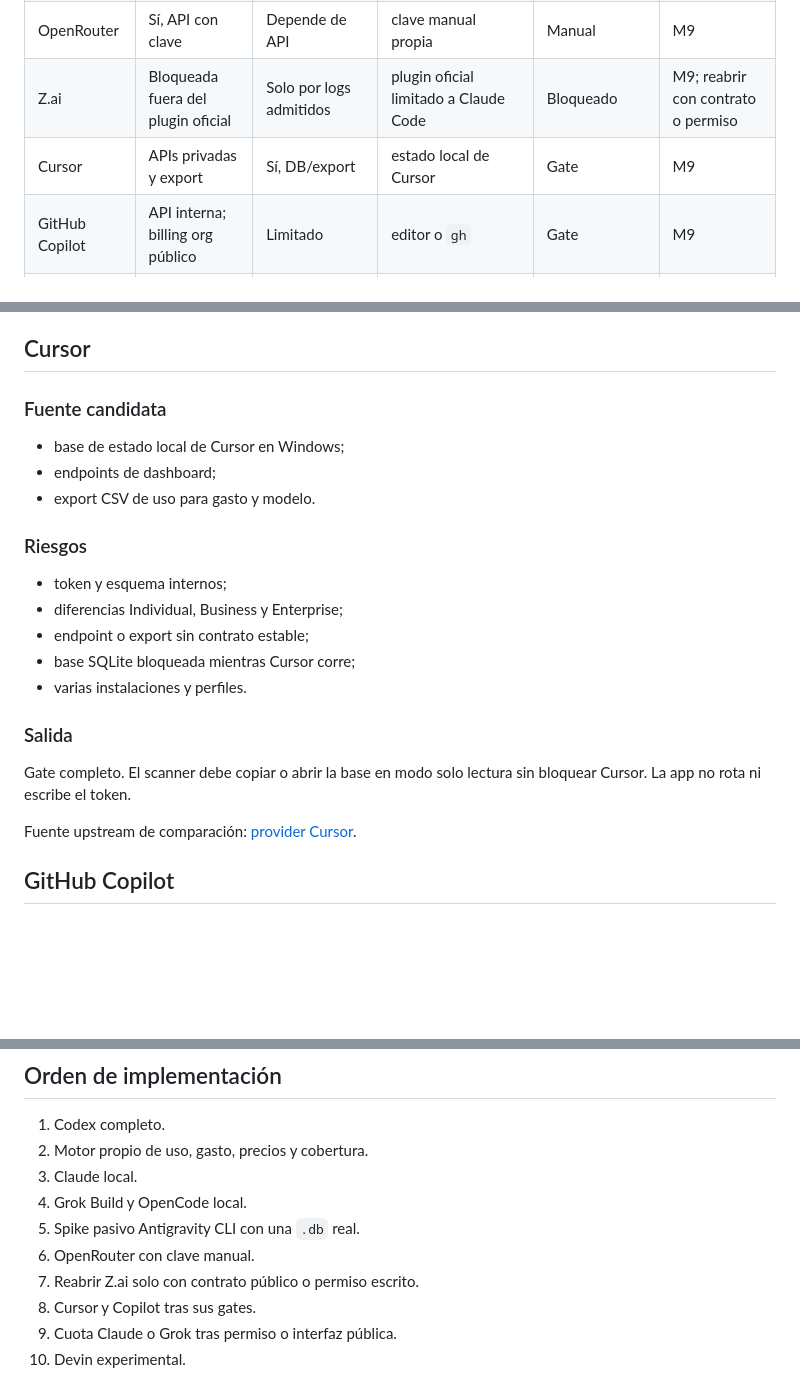
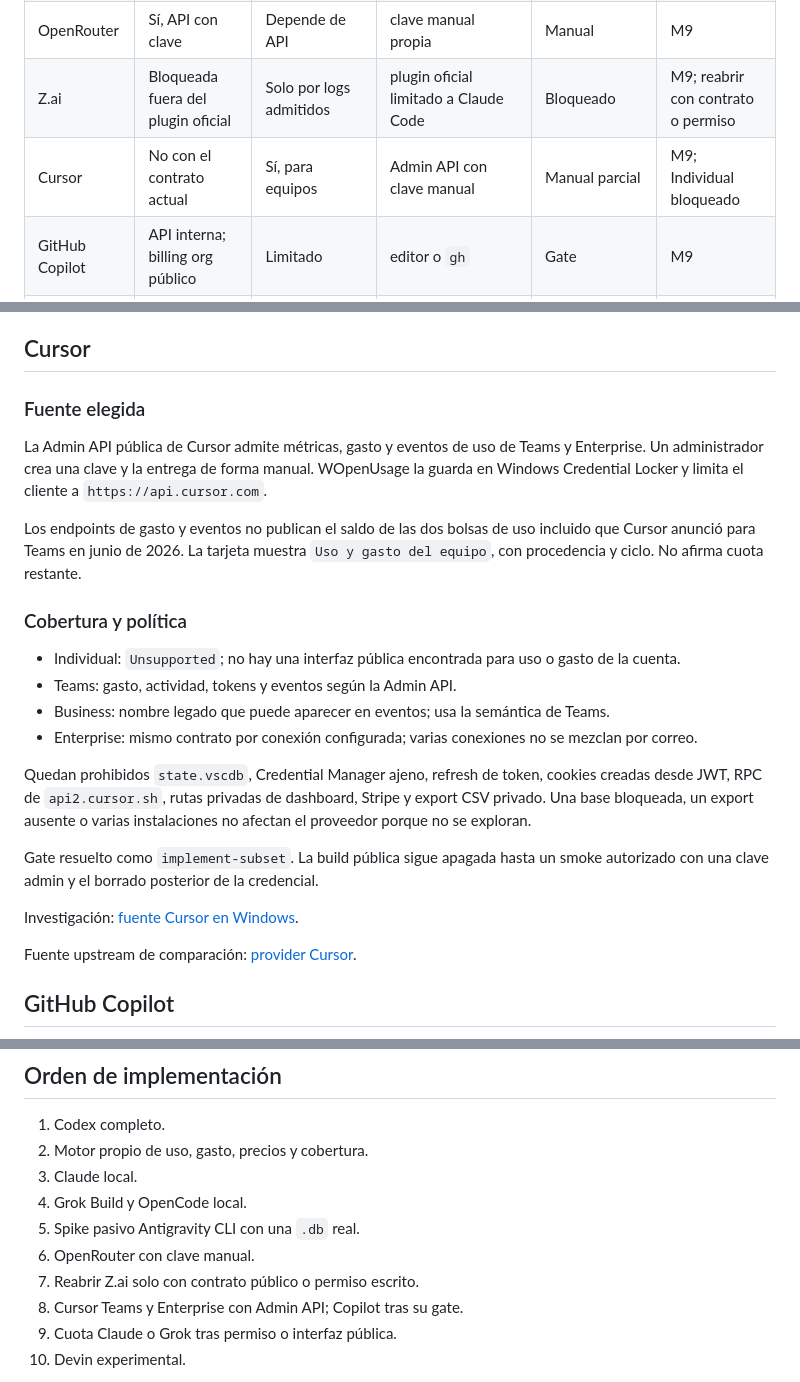
Before and after one commit to gvastethecreator/tokenusage, a Markdown page: docs/PROVIDER-MATRIX.md, 3 parts joined by grey strips. Drawn GitHub-style; blank space fills up the shorter version.

Commit message:
docs: resolve Cursor provider source

```diff
--- a/docs/PROVIDER-MATRIX.md
+++ b/docs/PROVIDER-MATRIX.md
@@ -25,7 +25,7 @@ Referencias de gasto: `getagentseal/codeburn@6e3c57a9ff95a624f1d9affa7384d32a67f
 | Grok Build | Bloqueada sin interfaz pública | Sí, coste informado o estimado | `sessions` y `unified.jsonl` | Local + Gate | M6A; cuota pendiente |
 | OpenRouter | Sí, API con clave | Depende de API | clave manual propia | Manual | M9 |
 | Z.ai | Bloqueada fuera del plugin oficial | Solo por logs admitidos | plugin oficial limitado a Claude Code | Bloqueado | M9; reabrir con contrato o permiso |
-| Cursor | APIs privadas y export | Sí, DB/export | estado local de Cursor | Gate | M9 |
+| Cursor | No con el contrato actual | Sí, para equipos | Admin API con clave manual | Manual parcial | M9; Individual bloqueado |
 | GitHub Copilot | API interna; billing org público | Limitado | editor o `gh` | Gate | M9 |
 | Antigravity CLI | Bloqueada por política | Condicional, `.db` pasiva | `gen_metadata` local | Experimental + Bloqueado | M6B |
 | Devin | RPC privado | Limitado | CLI o app local | Experimental | M9 |
@@ -204,23 +204,24 @@ Fuente upstream de comparación: [provider Z.ai](https://github.com/robinebers/o
 
 ## Cursor
 
-### Fuente candidata
+### Fuente elegida
 
-- base de estado local de Cursor en Windows;
-- endpoints de dashboard;
-- export CSV de uso para gasto y modelo.
+La Admin API pública de Cursor admite métricas, gasto y eventos de uso de Teams y Enterprise. Un administrador crea una clave y la entrega de forma manual. WOpenUsage la guarda en Windows Credential Locker y limita el cliente a `https://api.cursor.com`.
 
-### Riesgos
+Los endpoints de gasto y eventos no publican el saldo de las dos bolsas de uso incluido que Cursor anunció para Teams en junio de 2026. La tarjeta muestra `Uso y gasto del equipo`, con procedencia y ciclo. No afirma cuota restante.
 
-- token y esquema internos;
-- diferencias Individual, Business y Enterprise;
-- endpoint o export sin contrato estable;
-- base SQLite bloqueada mientras Cursor corre;
-- varias instalaciones y perfiles.
+### Cobertura y política
 
-### Salida
+- Individual: `Unsupported`; no hay una interfaz pública encontrada para uso o gasto de la cuenta.
+- Teams: gasto, actividad, tokens y eventos según la Admin API.
+- Business: nombre legado que puede aparecer en eventos; usa la semántica de Teams.
+- Enterprise: mismo contrato por conexión configurada; varias conexiones no se mezclan por correo.
 
-Gate completo. El scanner debe copiar o abrir la base en modo solo lectura sin bloquear Cursor. La app no rota ni escribe el token.
+Quedan prohibidos `state.vscdb`, Credential Manager ajeno, refresh de token, cookies creadas desde JWT, RPC de `api2.cursor.sh`, rutas privadas de dashboard, Stripe y export CSV privado. Una base bloqueada, un export ausente o varias instalaciones no afectan el proveedor porque no se exploran.
+
+Gate resuelto como `implement-subset`. La build pública sigue apagada hasta un smoke autorizado con una clave admin y el borrado posterior de la credencial.
+
+Investigación: [fuente Cursor en Windows](research/2026-07-21-cursor-windows-source.md).
 
 Fuente upstream de comparación: [provider Cursor](https://github.com/robinebers/openusage/blob/9d2bf09f10e21f769494a525a9d65c84d7aeb1df/docs/providers/cursor.md).
 
@@ -281,7 +282,7 @@ Fuente upstream de comparación: [provider Devin](https://github.com/robinebers/
 5. Spike pasivo Antigravity CLI con una `.db` real.
 6. OpenRouter con clave manual.
 7. Reabrir Z.ai solo con contrato público o permiso escrito.
-8. Cursor y Copilot tras sus gates.
+8. Cursor Teams y Enterprise con Admin API; Copilot tras su gate.
 9. Cuota Claude o Grok tras permiso o interfaz pública.
 10. Devin experimental.
 
```
Also changed, not shown: README.md (+1 -0 lines).
